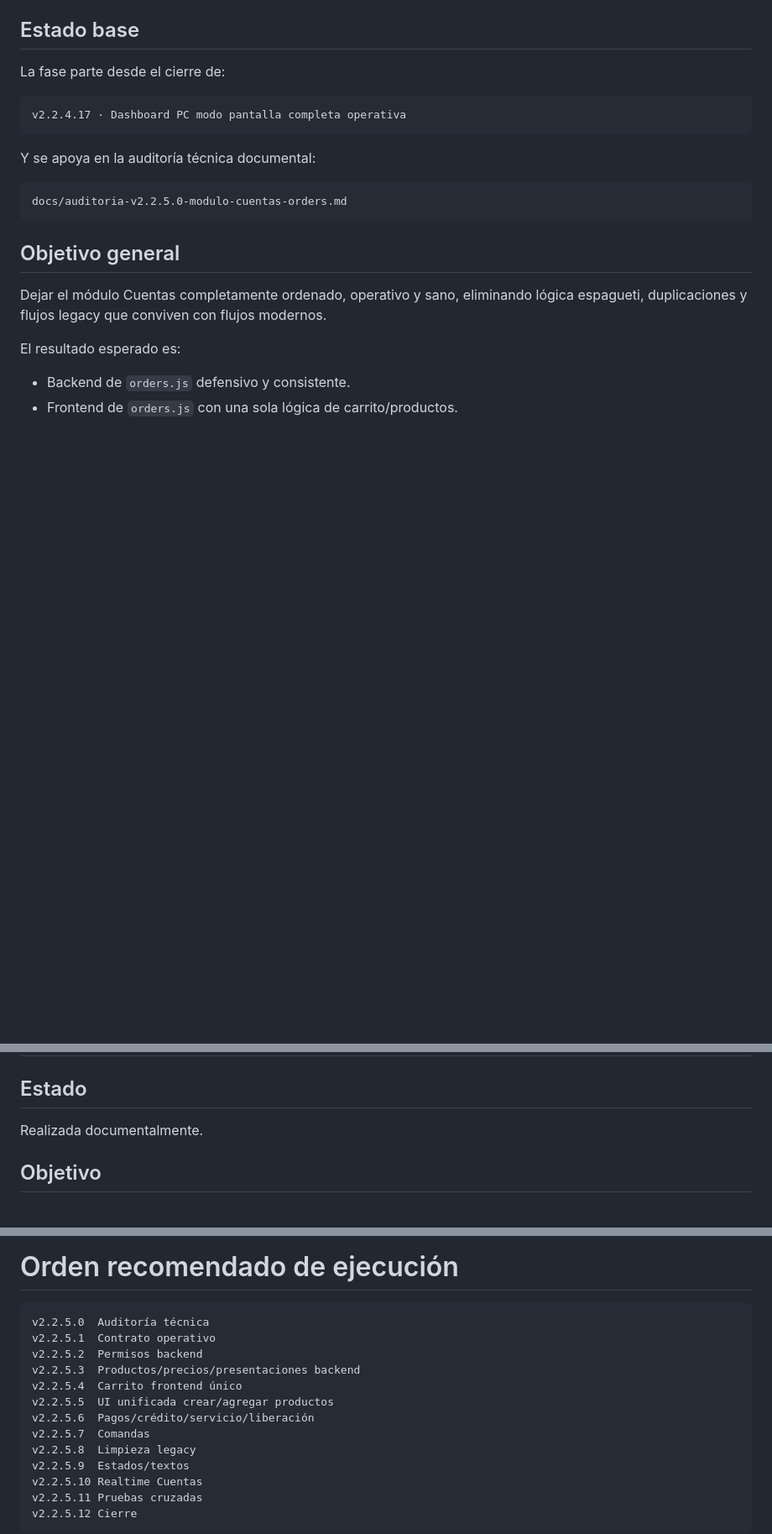
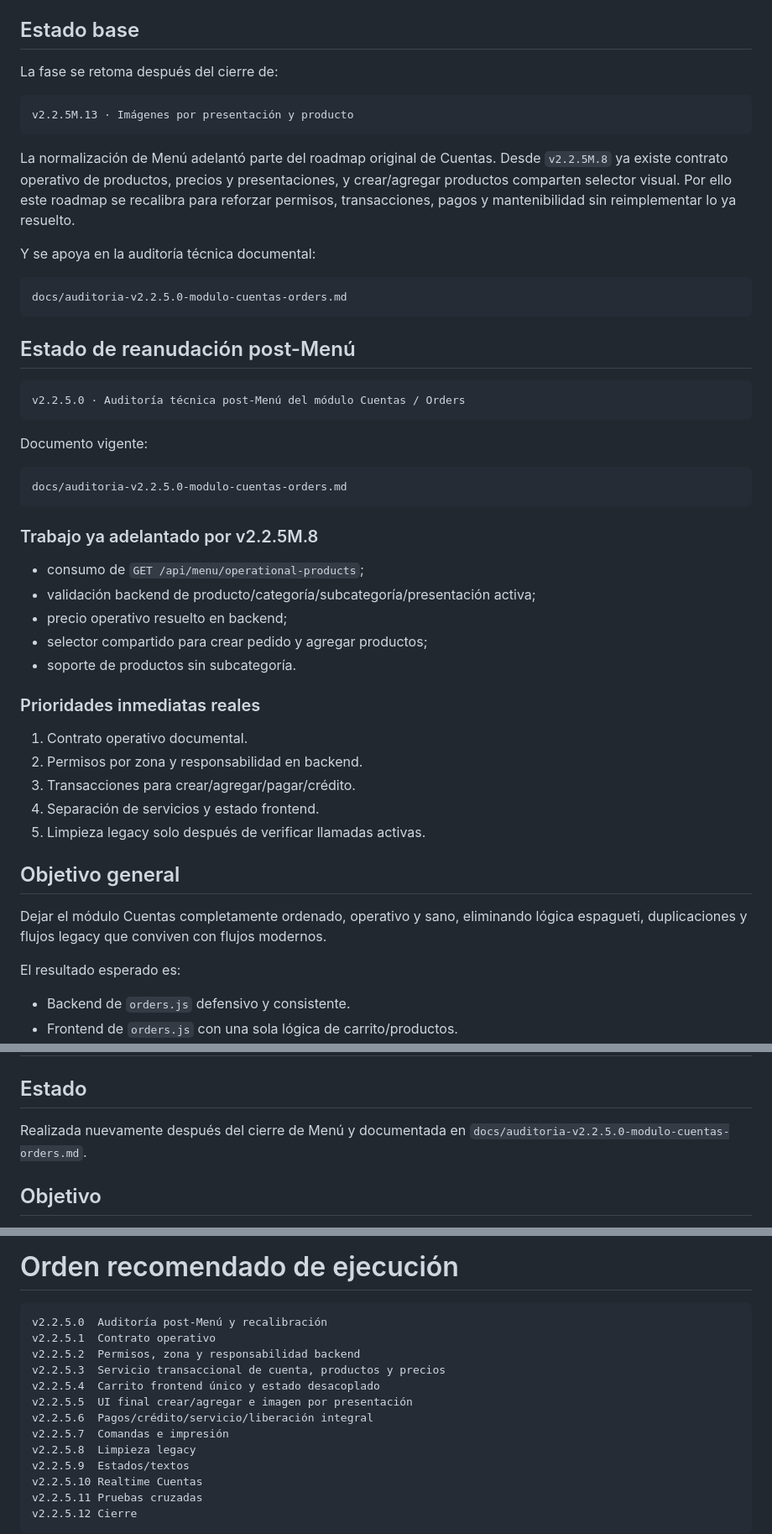
Before and after one commit to proyectoayncostarica-ux/POS_Restaurante, a Markdown page: docs/roadmap-v2.2.5-normalizacion-cuentas.md, 3 parts joined by grey strips. Shown at 84% size. GitHub-like rendering; blank space fills up the shorter version.

````diff
--- a/docs/roadmap-v2.2.5-normalizacion-cuentas.md
+++ b/docs/roadmap-v2.2.5-normalizacion-cuentas.md
@@ -17,17 +17,47 @@ La fase debe ejecutarse con la misma dinámica usada en `v2.2.4`:
 
 ## Estado base
 
-La fase parte desde el cierre de:
+La fase se retoma después del cierre de:
 
 ```text
-v2.2.4.17 · Dashboard PC modo pantalla completa operativa
+v2.2.5M.13 · Imágenes por presentación y producto
 ```
+
+La normalización de Menú adelantó parte del roadmap original de Cuentas. Desde `v2.2.5M.8` ya existe contrato operativo de productos, precios y presentaciones, y crear/agregar productos comparten selector visual. Por ello este roadmap se recalibra para reforzar permisos, transacciones, pagos y mantenibilidad sin reimplementar lo ya resuelto.
 
 Y se apoya en la auditoría técnica documental:
 
 ```text
 docs/auditoria-v2.2.5.0-modulo-cuentas-orders.md
 ```
+
+## Estado de reanudación post-Menú
+
+```text
+v2.2.5.0 · Auditoría técnica post-Menú del módulo Cuentas / Orders
+```
+
+Documento vigente:
+
+```text
+docs/auditoria-v2.2.5.0-modulo-cuentas-orders.md
+```
+
+### Trabajo ya adelantado por v2.2.5M.8
+
+- consumo de `GET /api/menu/operational-products`;
+- validación backend de producto/categoría/subcategoría/presentación activa;
+- precio operativo resuelto en backend;
+- selector compartido para crear pedido y agregar productos;
+- soporte de productos sin subcategoría.
+
+### Prioridades inmediatas reales
+
+1. Contrato operativo documental.
+2. Permisos por zona y responsabilidad en backend.
+3. Transacciones para crear/agregar/pagar/crédito.
+4. Separación de servicios y estado frontend.
+5. Limpieza legacy solo después de verificar llamadas activas.
 
 ## Objetivo general
 
@@ -112,7 +142,7 @@ Si imprime algo, detenerse antes de commitear.
 
 ## Estado
 
-Realizada documentalmente.
+Realizada nuevamente después del cierre de Menú y documentada en `docs/auditoria-v2.2.5.0-modulo-cuentas-orders.md`.
 
 ## Objetivo
 
@@ -742,14 +776,14 @@ git push origin v2.2.5-cierre
 # Orden recomendado de ejecución
 
 ```text
-v2.2.5.0  Auditoría técnica
+v2.2.5.0  Auditoría post-Menú y recalibración
 v2.2.5.1  Contrato operativo
-v2.2.5.2  Permisos backend
-v2.2.5.3  Productos/precios/presentaciones backend
-v2.2.5.4  Carrito frontend único
-v2.2.5.5  UI unificada crear/agregar productos
-v2.2.5.6  Pagos/crédito/servicio/liberación
-v2.2.5.7  Comandas
+v2.2.5.2  Permisos, zona y responsabilidad backend
+v2.2.5.3  Servicio transaccional de cuenta, productos y precios
+v2.2.5.4  Carrito frontend único y estado desacoplado
+v2.2.5.5  UI final crear/agregar e imagen por presentación
+v2.2.5.6  Pagos/crédito/servicio/liberación integral
+v2.2.5.7  Comandas e impresión
 v2.2.5.8  Limpieza legacy
 v2.2.5.9  Estados/textos
 v2.2.5.10 Realtime Cuentas
````
Also changed, not shown: other parts of docs/roadmap-v2.2.5-normalizacion-cuentas.md (+6 -2 lines), README.md (+18 -1 lines), docs/auditoria-v2.2.5.0-modulo-cuentas-orders.md (added, +246 -0 lines).
